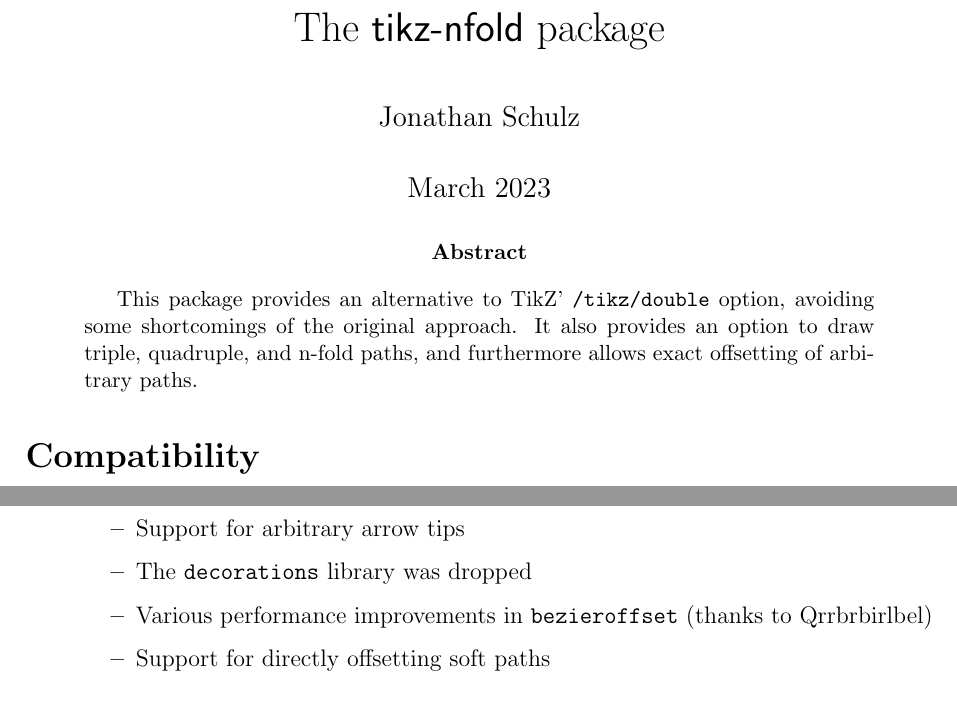
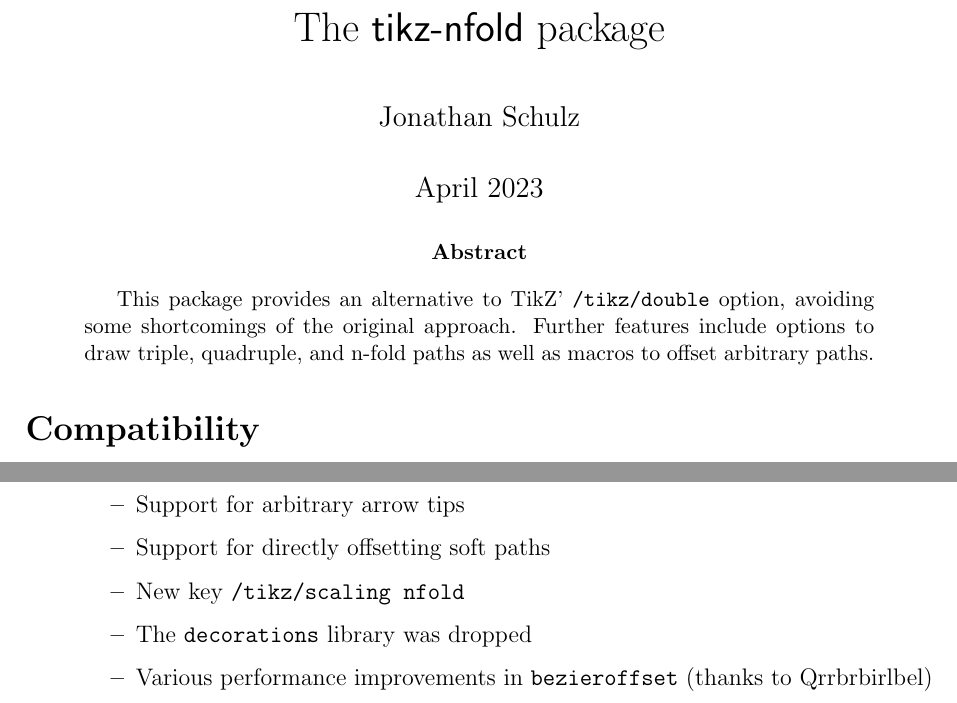
Before and after one commit to jonschz/tikz-nfold, a LaTeX paper (tikz-nfold-doc.tex): two parts of pages 1 and 7 of 12, joined at a grey line, cut so that both start at the same text. Compiled offline with pdfLaTeX.

Commit message:
various minor corrections

```diff
--- a/tikz-nfold-doc.tex
+++ b/tikz-nfold-doc.tex
@@ -32,6 +32,7 @@
 \usepackage{amsmath}
 \usepackage{amsthm}
 \usepackage[capitalize]{cleveref}
+\usepackage{datetime}
 
 \theoremstyle{definition}
 \newtheorem{definition}{Definition}[section]
@@ -51,12 +52,12 @@
 
 \title{The \textsf{tikz-nfold} package}
 \author{Jonathan Schulz}
-\date{March 2023}
+\date{\monthname{} \the\year}
 
 \maketitle
 
 \begin{abstract}
-  This package provides an alternative to TikZ' \verb|/tikz/double| option, avoiding some shortcomings of the original approach. It also provides an option to draw triple, quadruple, and n-fold paths, and furthermore allows exact offsetting of arbitrary paths.
+  This package provides an alternative to TikZ' \verb|/tikz/double| option, avoiding some shortcomings of the original approach. Further features include options to draw triple, quadruple, and n-fold paths as well as macros to offset arbitrary paths.
 \end{abstract}
 
 \section*{Compatibility}
@@ -323,9 +324,10 @@
   \item \textbf{v0.1.0}: Major overhaul
   \begin{itemize}
     \item Support for arbitrary arrow tips
+    \item Support for directly offsetting soft paths
+    \item New key \texttt{/tikz/scaling nfold}
     \item The \texttt{decorations} library was dropped
     \item Various performance improvements in \texttt{bezieroffset} (thanks to \hbox{Qrrbrbirlbel})
-    \item Support for directly offsetting soft paths
     \item Very short lines with large angles were fixed (e.g.\ in \texttt{tikzcd} with \texttt{squiggly})
     \item Numerous bugs fixed
   \end{itemize}
```
Also changed, not shown: tikzlibrarynfold.code.tex (+3 -7 lines), tikz-nfold-doc.pdf, 2 other files.
